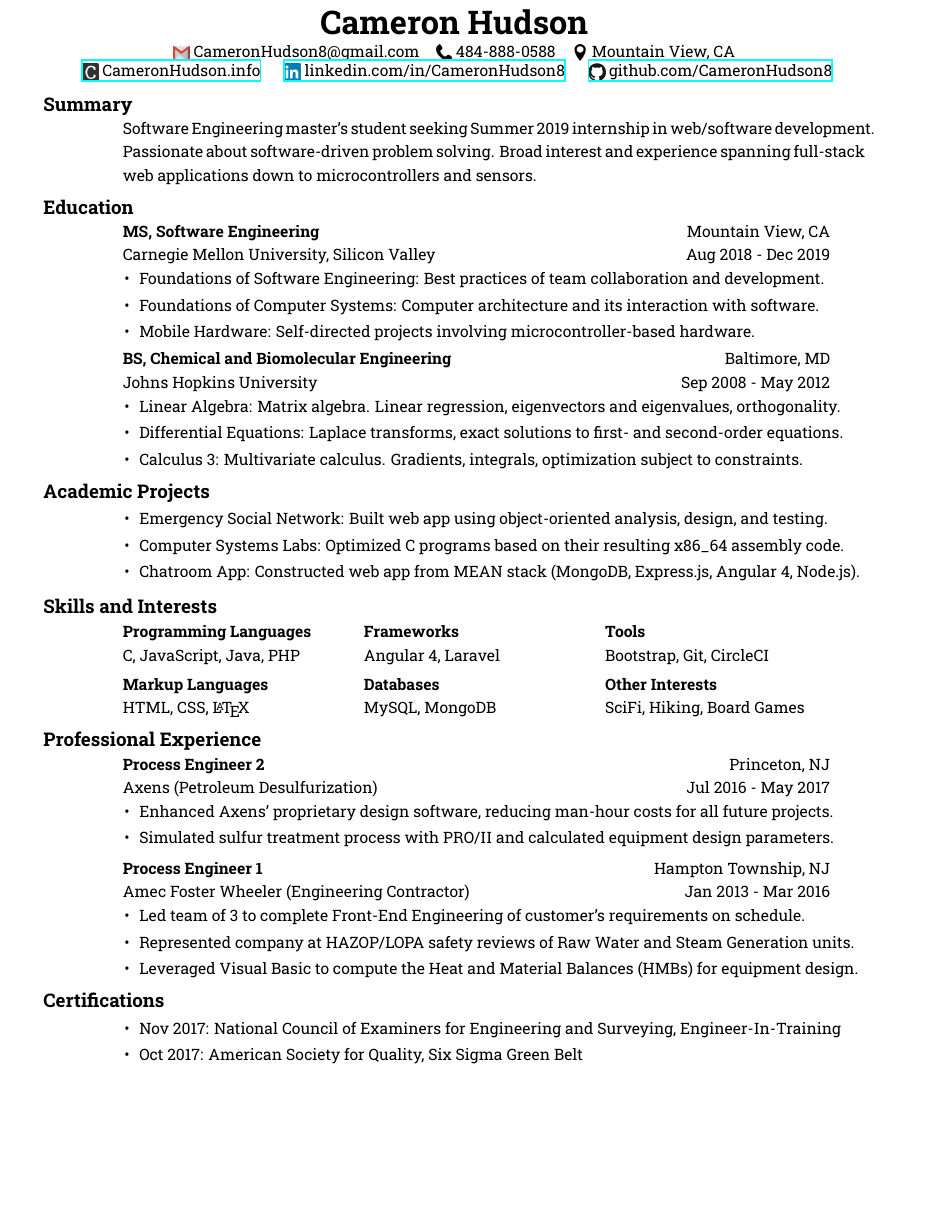
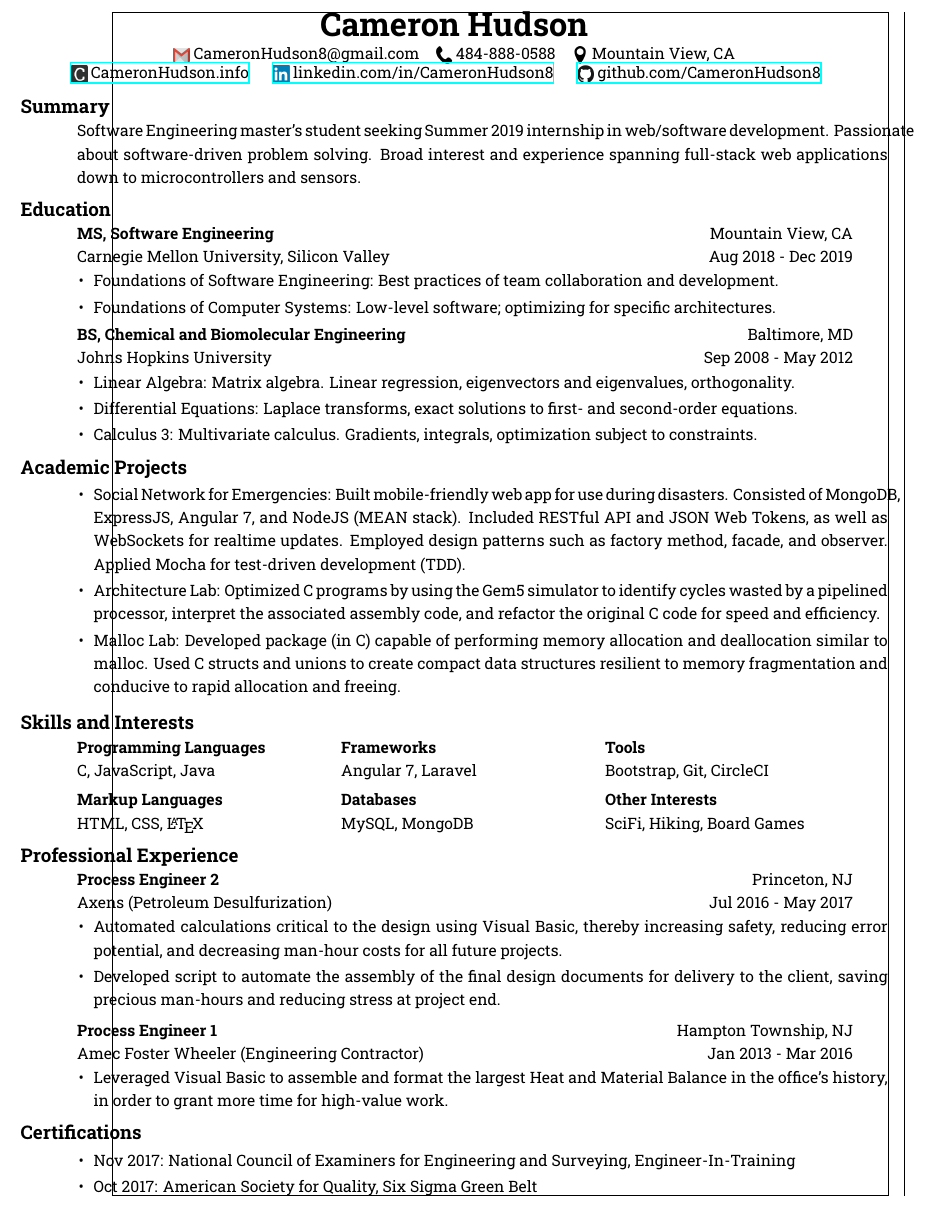
Before and after one commit to CameronHudson8/Resume, a LaTeX CV (Resume.tex, which reads res.cls): part of the page, cut so that both start at the same text, the shorter picture padded with empty space. Compiled offline with XeLaTeX.

Commit message:
Expounded on academic project, slimmed work experience.

```diff
--- a/Resume.tex
+++ b/Resume.tex
@@ -11,7 +11,10 @@
 \hyphenchar\font=-1
 
 % MARGINS
-\usepackage[left=1.5cm, right=3.0cm, top=2.0cm, bottom=2.0cm]{geometry}
+% \usepackage[left=1.0cm, right=1.0cm, top=1.0cm, bottom=1.0cm]{geometry}
+\usepackage{geometry}
+\geometry{showframe=true,headheight=1cm}
+\geometry{margin=1cm,bottom=1cm}
 \usepackage{enumitem}
 \setlength{\leftskip}{-0.30in}
 
@@ -23,7 +26,7 @@
 \usepackage{multicol}
 
 % SECTION INDENTATION
-\newsectionwidth{2.5cm}
+\newsectionwidth{2.0cm}
 
 \begin{document}
 
@@ -87,8 +90,7 @@
               \begin{itemize}[leftmargin=-0.4cm]
               \itemsep0em
               \item Foundations of Software Engineering: Best practices of team collaboration and development.
-              \item Foundations of Computer Systems: Computer architecture and its interaction with software.
-              \item Mobile Hardware: Self-directed projects involving microcontroller-based hardware.
+              \item Foundations of Computer Systems: Low-level software; optimizing for specific architectures.
               \end{itemize}
           \end{position}
           \vspace{-12pt}
@@ -112,9 +114,9 @@
         \section{Academic Projects}
           \begin{itemize}[leftmargin=-0.4cm]
           \itemsep0em
-          \item Emergency Social Network: Built web app using object-oriented analysis, design, and testing.
-          \item Computer Systems Labs: Optimized C programs based on their resulting x86\_64 assembly code.
-          \item Chatroom App: Constructed web app from MEAN stack (MongoDB, Express.js, Angular 4, Node.js).
+          \item Social Network for Emergencies: Built mobile-friendly web app for use during disasters. Consisted of MongoDB, ExpressJS, Angular 7, and NodeJS (MEAN stack). Included RESTful API and JSON Web Tokens, as well as WebSockets for realtime updates. Employed design patterns such as factory method, facade, and observer. Applied Mocha for test-driven development (TDD).
+          \item Architecture Lab: Optimized C programs by using the Gem5 simulator to identify cycles wasted by a pipelined processor, interpret the associated assembly code, and refactor the original C code for speed and efficiency.
+          \item Malloc Lab: Developed package (in C) capable of performing memory allocation and deallocation similar to malloc. Used C structs and unions to create compact data structures resilient to memory fragmentation and conducive to rapid allocation and freeing.
           \end{itemize}
           \vspace{-12pt}
 
@@ -125,7 +127,7 @@
 
             \subsubsection{Programming Languages}
             \vspace{-22pt}
-            C, JavaScript, Java, PHP
+            C, JavaScript, Java
             \vspace{-28pt}
 
             \subsubsection{Markup Languages}
@@ -135,7 +137,7 @@
 
             \subsubsection{Frameworks}
             \vspace{-22pt}
-            Angular 4, Laravel
+            Angular 7, Laravel
             \vspace{-28pt}
 
             \subsubsection{Databases}
@@ -169,9 +171,8 @@
           \begin{itemize}[leftmargin=-0.4cm]
           % \setlength{\itemindent}{-0.50in}
           \itemsep0em
-          \item Enhanced Axens' proprietary design software, reducing man-hour costs for all future projects.
-          % \item Implemented Axens's design practices while performing Basic Engineering.
-          \item Simulated sulfur treatment process with PRO/II and calculated equipment design parameters.
+          \item Automated calculations critical to the design using Visual Basic, thereby increasing safety, reducing error potential, and decreasing man-hour costs for all future projects.
+          \item Developed script to automate the assembly of the final design documents for delivery to the client, saving precious man-hours and reducing stress at project end.
           \end{itemize}
         \end{position}
         \vspace{-10pt}
@@ -183,12 +184,8 @@
         \begin{position}
           \vspace{-14pt}
           \begin{itemize}[leftmargin=-0.4cm]
-              % \setlength{\itemindent}{-0.50in}
               \itemsep0em
-              \item Led team of 3 to complete Front-End Engineering of customer's requirements on schedule.
-              \item Represented company at HAZOP/LOPA safety reviews of Raw Water and Steam Generation units.
-              % \item Reviewed design calculations of two peer engineers for accuracy and consistency.
-              \item Leveraged Visual Basic to compute the Heat and Material Balances (HMBs) for equipment design.
+              \item Leveraged Visual Basic to assemble and format the largest Heat and Material Balance in the office's history, in order to grant more time for high-value work.
           \end{itemize}
         \end{position}
         \vspace{-12pt}
--- a/res.cls
+++ b/res.cls
@@ -280,7 +280,7 @@
 \newskip\sectionskip
 \newdimen\resumewidth
 
-\resumewidth=18cm
+\resumewidth=19cm
 \sectionskip=3.5ex plus 1ex minus -.2ex % values stolen from LaTeX
 
 \def\newsectionwidth#1{%
```
Also changed, not shown: Resume.pdf.
